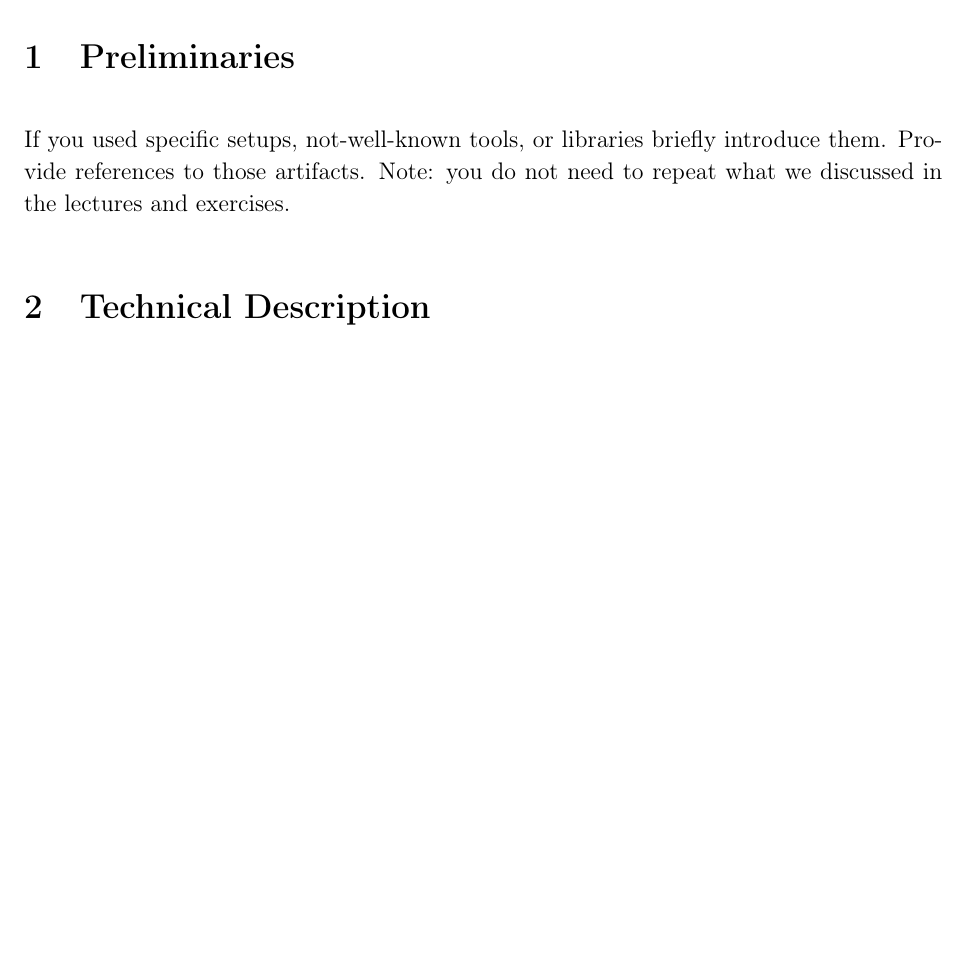
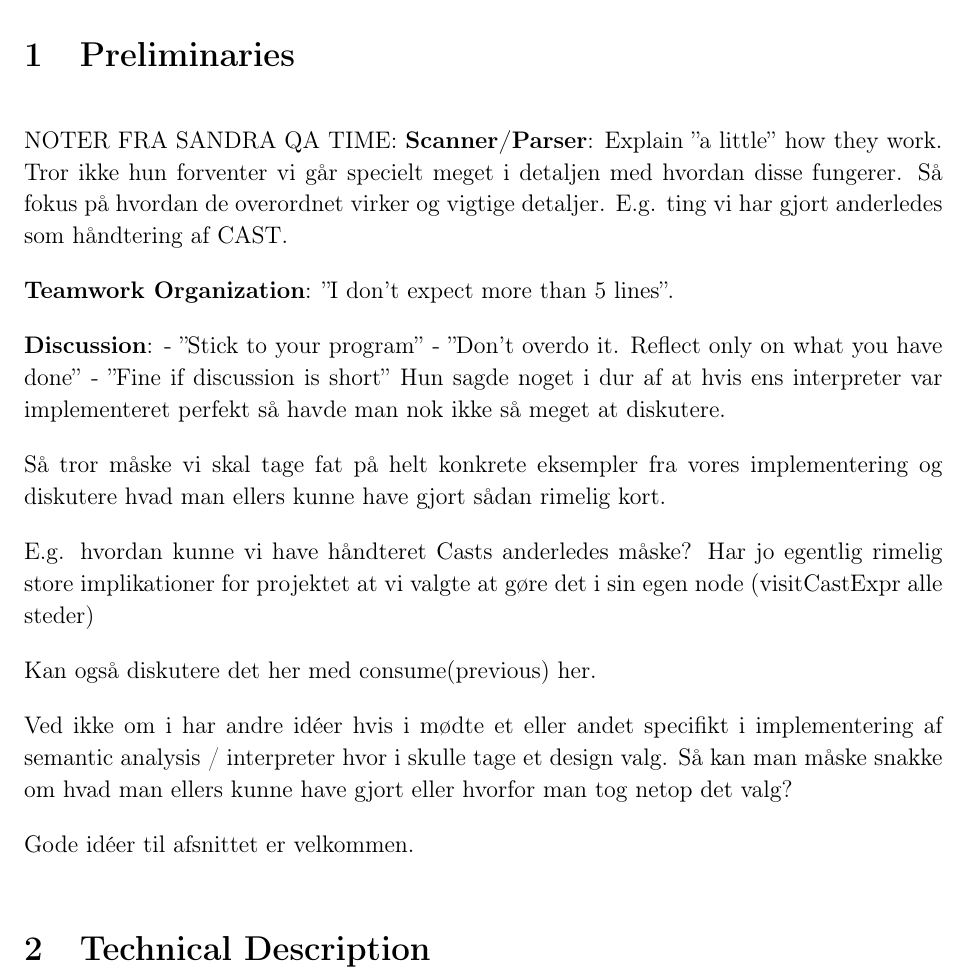
Before and after one commit to LucasBergholdt/CompilerConstruction, a LaTeX document (vvpl-template/report/main.tex, which reads vvpl-template/report/1_preliminaries.tex): part of page 2 of 27, cut so that both start at the same text, the shorter picture padded with empty space. Compiled offline with pdfLaTeX.

Commit message:
notes from qa

```diff
--- a/vvpl-template/report/1_preliminaries.tex
+++ b/vvpl-template/report/1_preliminaries.tex
@@ -1,5 +1,40 @@
 \section{Preliminaries}
 
-If you used specific setups, not-well-known tools, or libraries briefly introduce them.
-Provide references to those artifacts.
-Note: you do not need to repeat what we discussed in the lectures and exercises.
+NOTER FRA SANDRA QA TIME:
+\textbf{Scanner/Parser}:
+Explain ''a little'' how they work. Tror ikke hun forventer vi går specielt
+meget i detaljen med hvordan disse fungerer. Så fokus på hvordan de overordnet
+virker og vigtige detaljer. E.g. ting vi har gjort anderledes som håndtering af CAST.
+
+\textbf{Teamwork Organization}:
+''I don't expect more than 5 lines''.
+
+\textbf{Discussion}:
+- ''Stick to your program''
+- ''Don't overdo it. Reflect only on what you have done''
+- ''Fine if discussion is short''
+Hun sagde noget i dur af at hvis ens interpreter var implementeret perfekt
+så havde man nok ikke så meget at diskutere.
+
+Så tror måske vi skal tage fat på helt konkrete eksempler fra vores implementering
+og diskutere hvad man ellers kunne have gjort sådan rimelig kort.
+
+E.g. hvordan kunne vi have håndteret Casts anderledes måske?
+Har jo egentlig rimelig store implikationer for projektet
+at vi valgte at gøre det i sin egen node (visitCastExpr alle steder)
+
+Kan også diskutere det her med consume(previous) her.
+
+Ved ikke om i har andre idéer hvis i mødte et eller andet specifikt
+i implementering af semantic analysis / interpreter hvor i skulle
+tage et design valg. Så kan man måske snakke om hvad man ellers kunne
+have gjort eller hvorfor man tog netop det valg?
+
+Gode idéer til afsnittet er velkommen.
+
+
+
+
+%If you used specific setups, not-well-known tools, or libraries briefly introduce them.
+%Provide references to those artifacts.
+%Note: you do not need to repeat what we discussed in the lectures and exercises.
```
